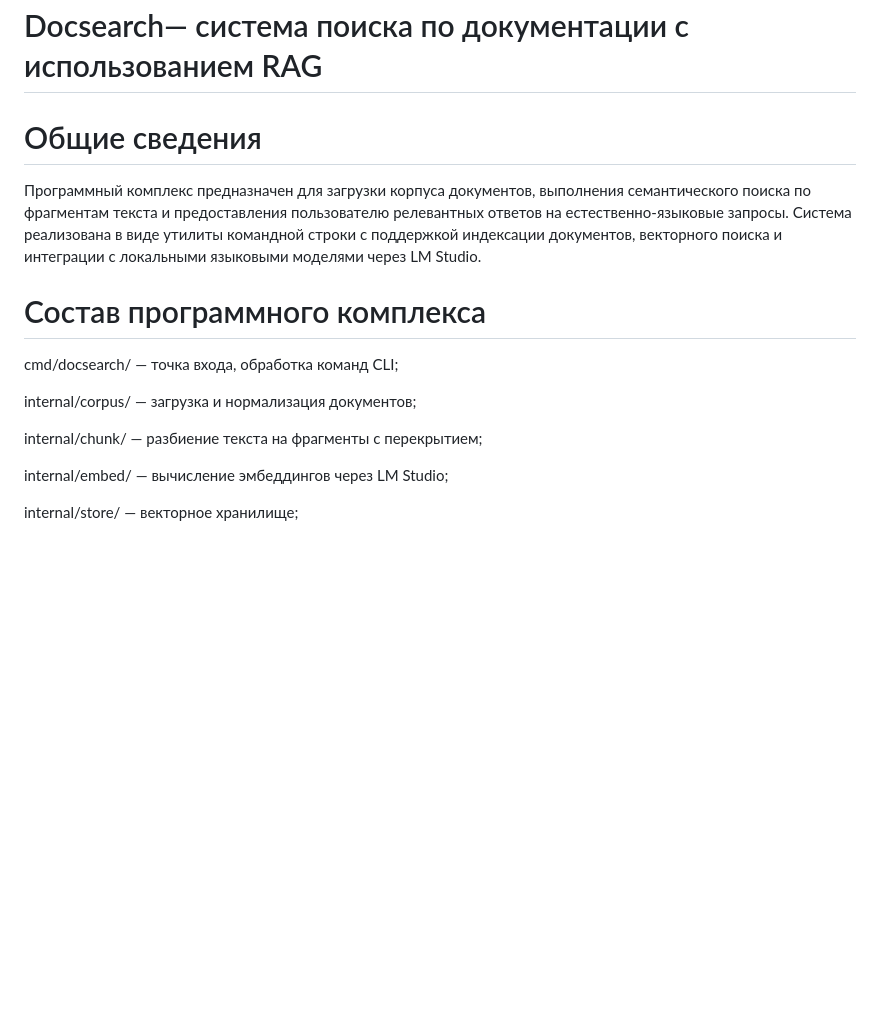
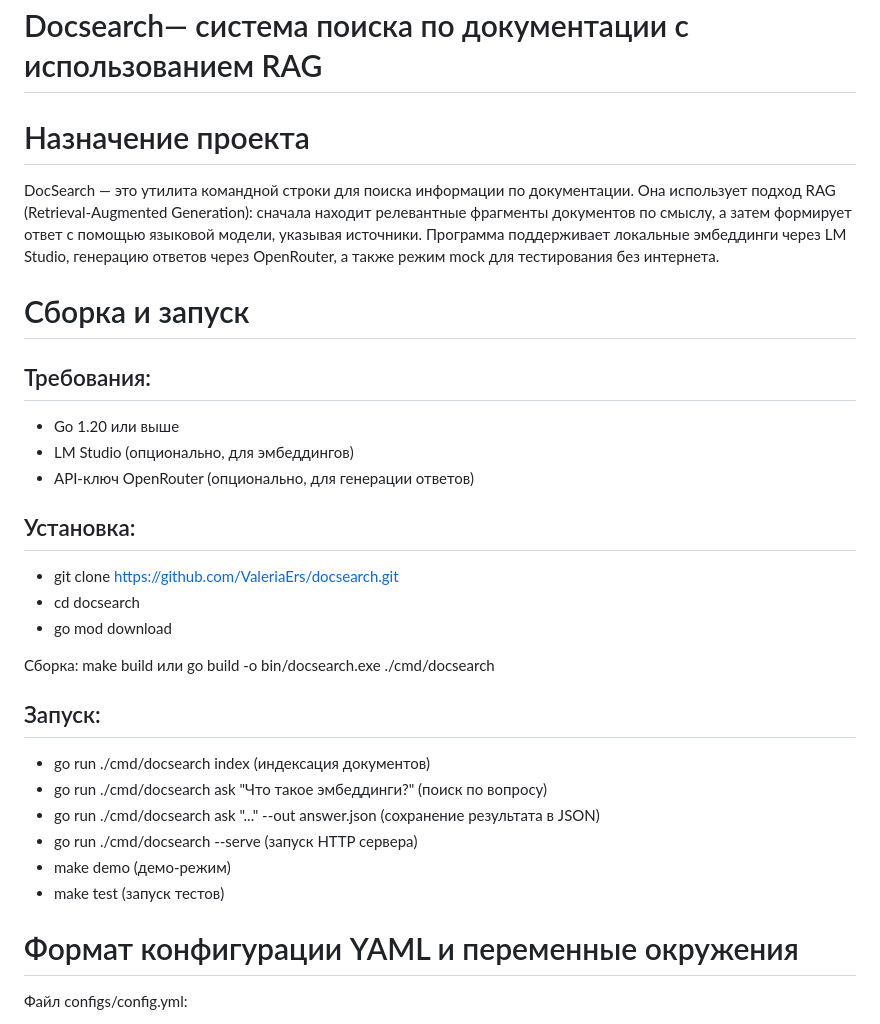
Before and after one commit to ValeriaErS/docsearch, a Markdown page: README.md, the part around one of its changes. Rendered like a GitHub page; blank space fills up the shorter version.

```diff
--- a/README.md
+++ b/README.md
@@ -1,16 +1,29 @@
 # Docsearch— система поиска по документации с использованием RAG
 
-# Общие сведения
-Программный комплекс предназначен для загрузки корпуса документов, выполнения семантического поиска по фрагментам текста и предоставления пользователю релевантных ответов на естественно-языковые запросы. Система реализована в виде утилиты командной строки с поддержкой индексации документов, векторного поиска и интеграции с локальными языковыми моделями через LM Studio.
+# Назначение проекта
+DocSearch — это утилита командной строки для поиска информации по документации. Она использует подход RAG (Retrieval-Augmented Generation): сначала находит релевантные фрагменты документов по смыслу, а затем формирует ответ с помощью языковой модели, указывая источники. Программа поддерживает локальные эмбеддинги через LM Studio, генерацию ответов через OpenRouter, а также режим mock для тестирования без интернета.
 
-# Состав программного комплекса
-cmd/docsearch/ — точка входа, обработка команд CLI;
+# Сборка и запуск
+## Требования: ##
+- Go 1.20 или выше
+- LM Studio (опционально, для эмбеддингов)
+- API-ключ OpenRouter (опционально, для генерации ответов)
 
-internal/corpus/ — загрузка и нормализация документов;
+ ## Установка: ##
+- git clone https://github.com/ValeriaErs/docsearch.git
+- cd docsearch
+- go mod download
 
-internal/chunk/ — разбиение текста на фрагменты с перекрытием;
+ Сборка: make build или go build -o bin/docsearch.exe ./cmd/docsearch
 
-internal/embed/ — вычисление эмбеддингов через LM Studio;
+ ## Запуск: ##
+- go run ./cmd/docsearch index (индексация документов)
+- go run ./cmd/docsearch ask "Что такое эмбеддинги?" (поиск по вопросу)
+- go run ./cmd/docsearch ask "..." --out answer.json (сохранение результата в JSON)
+- go run ./cmd/docsearch --serve (запуск HTTP сервера)
+- make demo (демо-режим)
+- make test (запуск тестов)
 
-internal/store/ — векторное хранилище;
+# Формат конфигурации YAML и переменные окружения
+ Файл configs/config.yml:
 
```
Also changed, not shown: other parts of README.md (+44 -64 lines).
